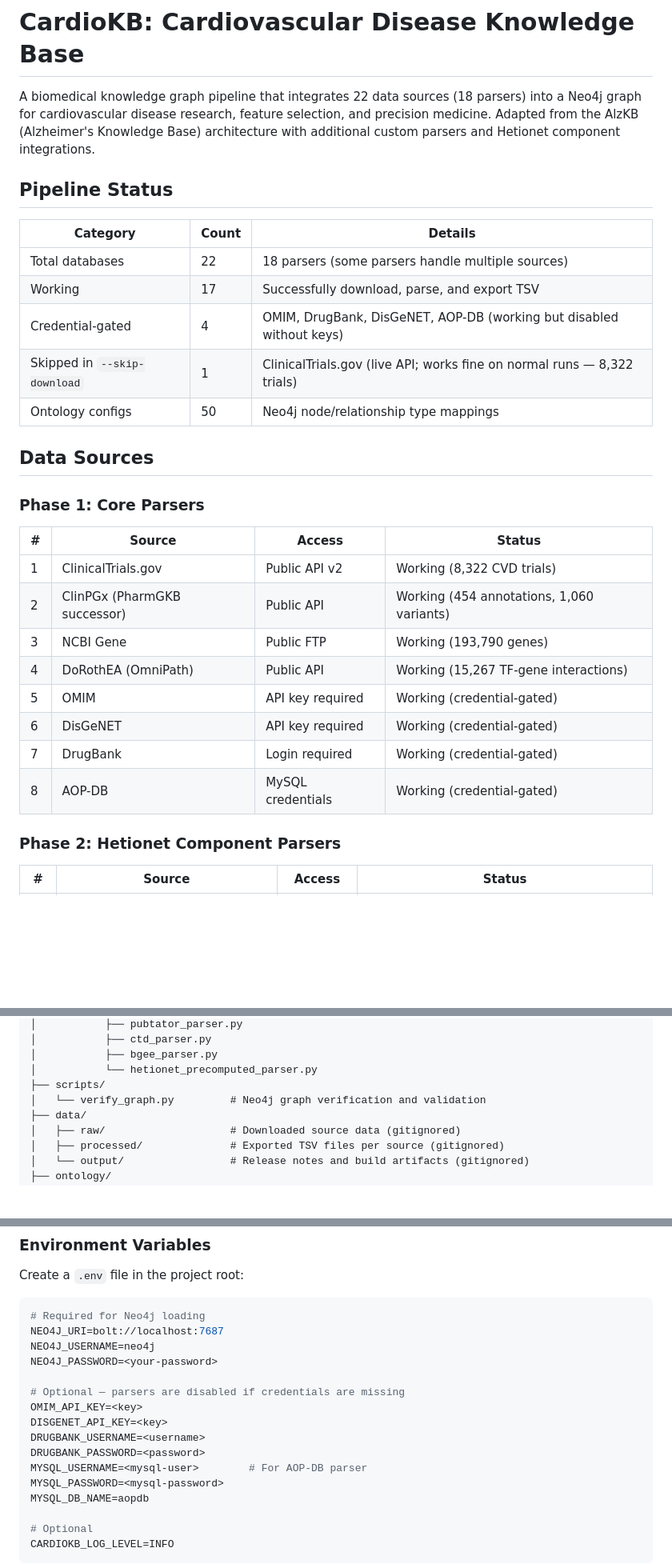
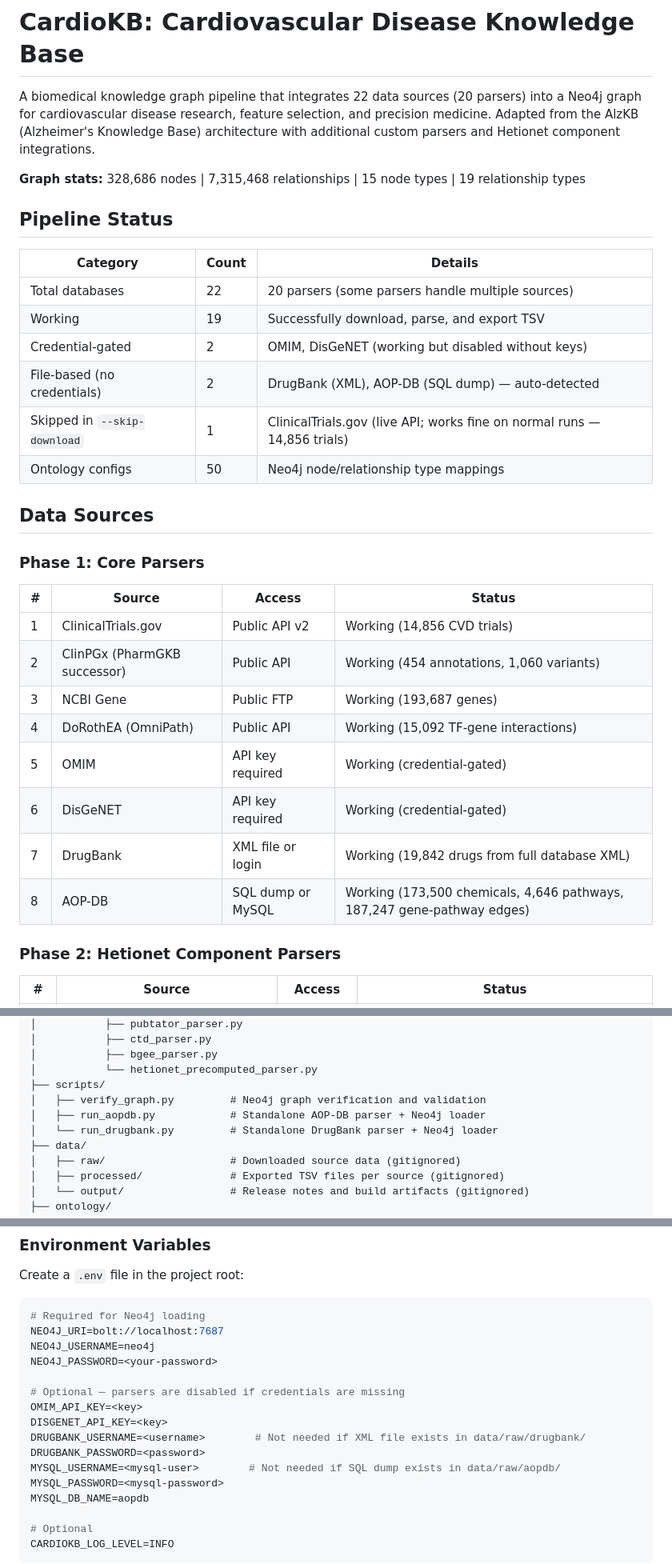
Before and after one commit to aysmayyy/CardioKB, a Markdown page: README.md, 3 parts joined by grey strips. Shown at 80% size. GitHub-like rendering; blank space fills up the shorter version.

Commit message:
Update README with current graph stats: 328K nodes, 7.3M relationships, 20 parsers
Reflect DrugBank XML parsing (19.8K drugs) and AOP-DB SQL dump parsing
(173K chemicals, 4.6K pathways) now working without credentials.
Update node counts, parser statuses, and add standalone run scripts.

Co-Authored-By: Claude Opus 4.6 <noreply@anthropic.com>

```diff
--- a/README.md
+++ b/README.md
@@ -1,15 +1,18 @@
 # CardioKB: Cardiovascular Disease Knowledge Base
 
-A biomedical knowledge graph pipeline that integrates 22 data sources (18 parsers) into a Neo4j graph for cardiovascular disease research, feature selection, and precision medicine. Adapted from the AlzKB (Alzheimer's Knowledge Base) architecture with additional custom parsers and Hetionet component integrations.
+A biomedical knowledge graph pipeline that integrates 22 data sources (20 parsers) into a Neo4j graph for cardiovascular disease research, feature selection, and precision medicine. Adapted from the AlzKB (Alzheimer's Knowledge Base) architecture with additional custom parsers and Hetionet component integrations.
+
+**Graph stats:** 328,686 nodes | 7,315,468 relationships | 15 node types | 19 relationship types
 
 ## Pipeline Status
 
 | Category | Count | Details |
 |----------|-------|---------|
-| Total databases | 22 | 18 parsers (some parsers handle multiple sources) |
-| Working | 17 | Successfully download, parse, and export TSV |
-| Credential-gated | 4 | OMIM, DrugBank, DisGeNET, AOP-DB (working but disabled without keys) |
-| Skipped in `--skip-download` | 1 | ClinicalTrials.gov (live API; works fine on normal runs — 8,322 trials) |
+| Total databases | 22 | 20 parsers (some parsers handle multiple sources) |
+| Working | 19 | Successfully download, parse, and export TSV |
+| Credential-gated | 2 | OMIM, DisGeNET (working but disabled without keys) |
+| File-based (no credentials) | 2 | DrugBank (XML), AOP-DB (SQL dump) — auto-detected |
+| Skipped in `--skip-download` | 1 | ClinicalTrials.gov (live API; works fine on normal runs — 14,856 trials) |
 | Ontology configs | 50 | Neo4j node/relationship type mappings |
 
 ## Data Sources
@@ -18,14 +21,14 @@ A biomedical knowledge graph pipeline that integrates 22 data sources (18 parser
 
 | # | Source | Access | Status |
 |---|--------|--------|--------|
-| 1 | ClinicalTrials.gov | Public API v2 | Working (8,322 CVD trials) |
+| 1 | ClinicalTrials.gov | Public API v2 | Working (14,856 CVD trials) |
 | 2 | ClinPGx (PharmGKB successor) | Public API | Working (454 annotations, 1,060 variants) |
-| 3 | NCBI Gene | Public FTP | Working (193,790 genes) |
-| 4 | DoRothEA (OmniPath) | Public API | Working (15,267 TF-gene interactions) |
+| 3 | NCBI Gene | Public FTP | Working (193,687 genes) |
+| 4 | DoRothEA (OmniPath) | Public API | Working (15,092 TF-gene interactions) |
 | 5 | OMIM | API key required | Working (credential-gated) |
 | 6 | DisGeNET | API key required | Working (credential-gated) |
-| 7 | DrugBank | Login required | Working (credential-gated) |
-| 8 | AOP-DB | MySQL credentials | Working (credential-gated) |
+| 7 | DrugBank | XML file or login | Working (19,842 drugs from full database XML) |
+| 8 | AOP-DB | SQL dump or MySQL | Working (173,500 chemicals, 4,646 pathways, 187,247 gene-pathway edges) |
 
 ### Phase 2: Hetionet Component Parsers
 
@@ -87,7 +90,9 @@ Cardio-KB/
 │           ├── bgee_parser.py
 │           └── hetionet_precomputed_parser.py
 ├── scripts/
-│   └── verify_graph.py         # Neo4j graph verification and validation
+│   ├── verify_graph.py         # Neo4j graph verification and validation
+│   ├── run_aopdb.py            # Standalone AOP-DB parser + Neo4j loader
+│   └── run_drugbank.py         # Standalone DrugBank parser + Neo4j loader
 ├── data/
 │   ├── raw/                    # Downloaded source data (gitignored)
 │   ├── processed/              # Exported TSV files per source (gitignored)
@@ -129,9 +134,9 @@ NEO4J_PASSWORD=<your-password>
 # Optional — parsers are disabled if credentials are missing
 OMIM_API_KEY=<key>
 DISGENET_API_KEY=<key>
-DRUGBANK_USERNAME=<username>
+DRUGBANK_USERNAME=<username>        # Not needed if XML file exists in data/raw/drugbank/
 DRUGBANK_PASSWORD=<password>
-MYSQL_USERNAME=<mysql-user>        # For AOP-DB parser
+MYSQL_USERNAME=<mysql-user>        # Not needed if SQL dump exists in data/raw/aopdb/
 MYSQL_PASSWORD=<mysql-password>
 MYSQL_DB_NAME=aopdb
 
```
Also changed, not shown: other parts of README.md (+7 -1 lines).
